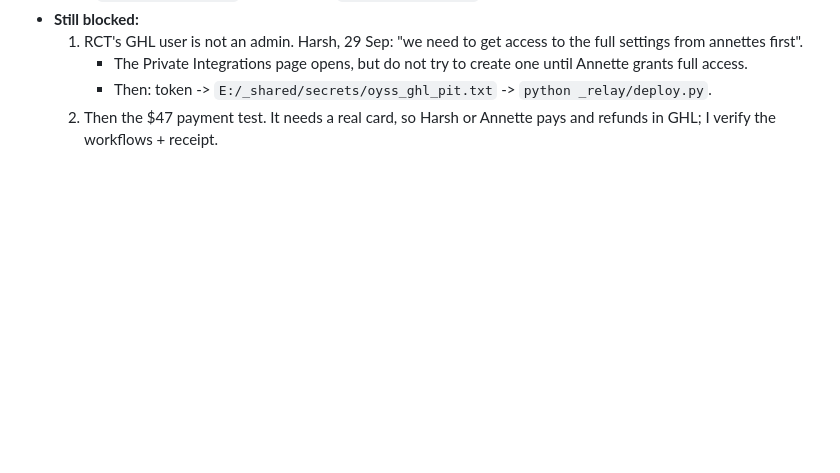
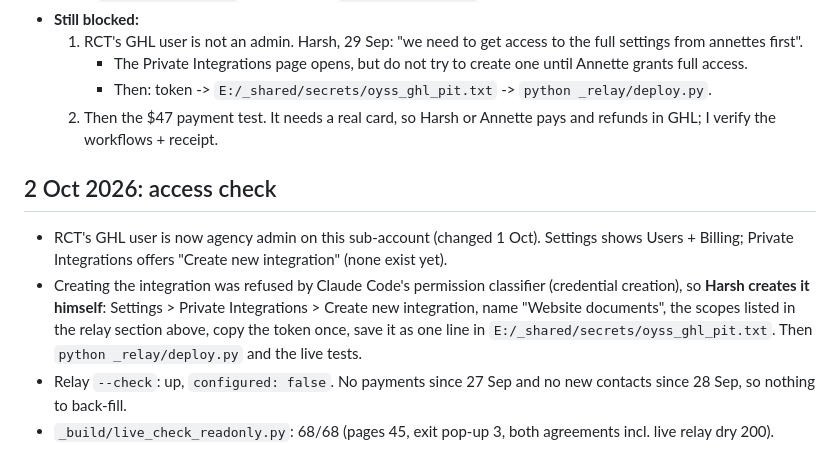
Before and after one commit to harryroguecoachteams-cmd/ownyourstagestudio, a Markdown page: _ghl_native/RESUME.md, the part around the change. Drawn GitHub-style; blank space fills up the shorter version.

Commit message:
Runbook: 2 Oct access check (RCT is admin, token step is Harsh's), live check 68/68
Co-Authored-By: Claude Opus 5.5 <noreply@anthropic.com>

```diff
--- a/_ghl_native/RESUME.md
+++ b/_ghl_native/RESUME.md
@@ -198,3 +198,9 @@ Code in `_relay/` (deploy: `python _relay/deploy.py`; status only: `--check`).
      - The Private Integrations page opens, but do not try to create one until Annette grants full access.
      - Then: token -> `E:/_shared/secrets/oyss_ghl_pit.txt` -> `python _relay/deploy.py`.
   2. Then the $47 payment test. It needs a real card, so Harsh or Annette pays and refunds in GHL; I verify the workflows + receipt.
+
+## 2 Oct 2026: access check
+- RCT's GHL user is now agency admin on this sub-account (changed 1 Oct). Settings shows Users + Billing; Private Integrations offers "Create new integration" (none exist yet).
+- Creating the integration was refused by Claude Code's permission classifier (credential creation), so **Harsh creates it himself**: Settings > Private Integrations > Create new integration, name "Website documents", the scopes listed in the relay section above, copy the token once, save it as one line in `E:/_shared/secrets/oyss_ghl_pit.txt`. Then `python _relay/deploy.py` and the live tests.
+- Relay `--check`: up, `configured: false`. No payments since 27 Sep and no new contacts since 28 Sep, so nothing to back-fill.
+- `_build/live_check_readonly.py`: 68/68 (pages 45, exit pop-up 3, both agreements incl. live relay dry 200).
```
